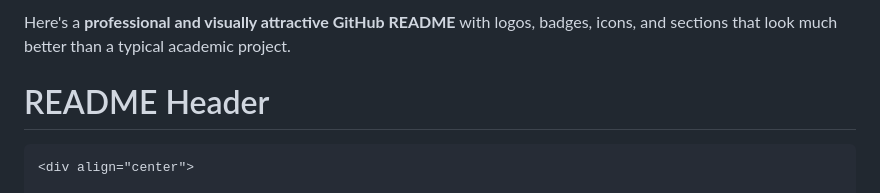
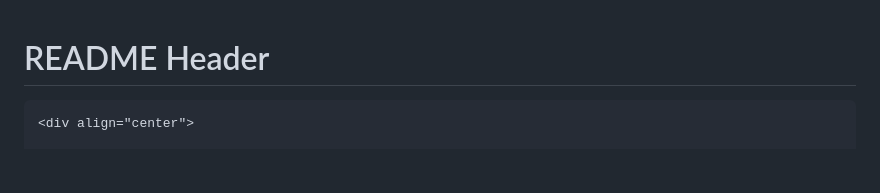
Before and after one commit to umme2323hani/Major_Project-Agrivision, a Markdown page: README.md, the part around the change. GitHub-like rendering; blank space fills up the shorter version.

````diff
--- a/README.md
+++ b/README.md
@@ -1,5 +1,3 @@
-Here's a **professional and visually attractive GitHub README** with logos, badges, icons, and sections that look much better than a typical academic project.
-
 # README Header
 
 ```markdown
````
